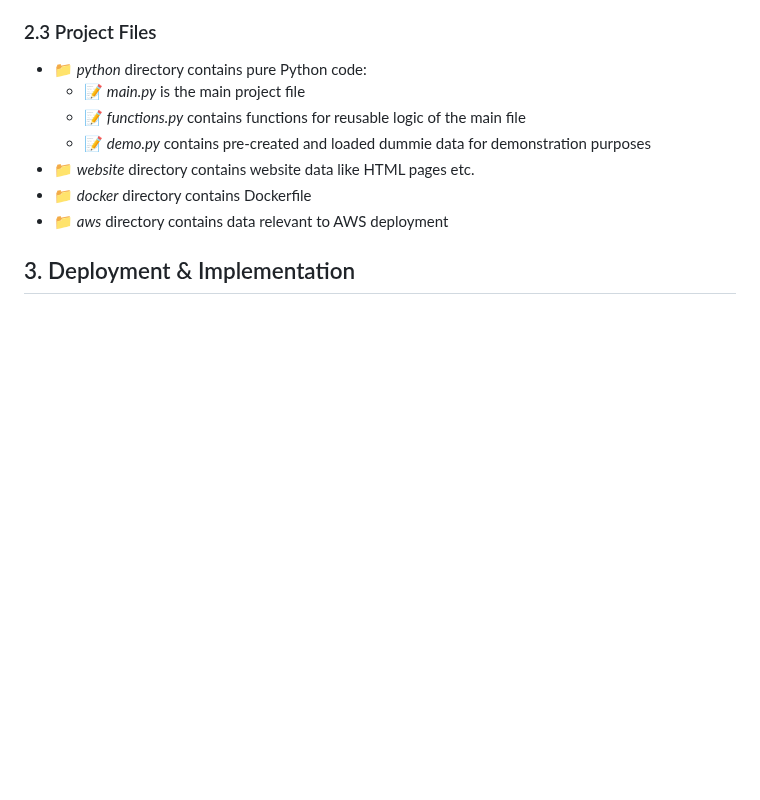
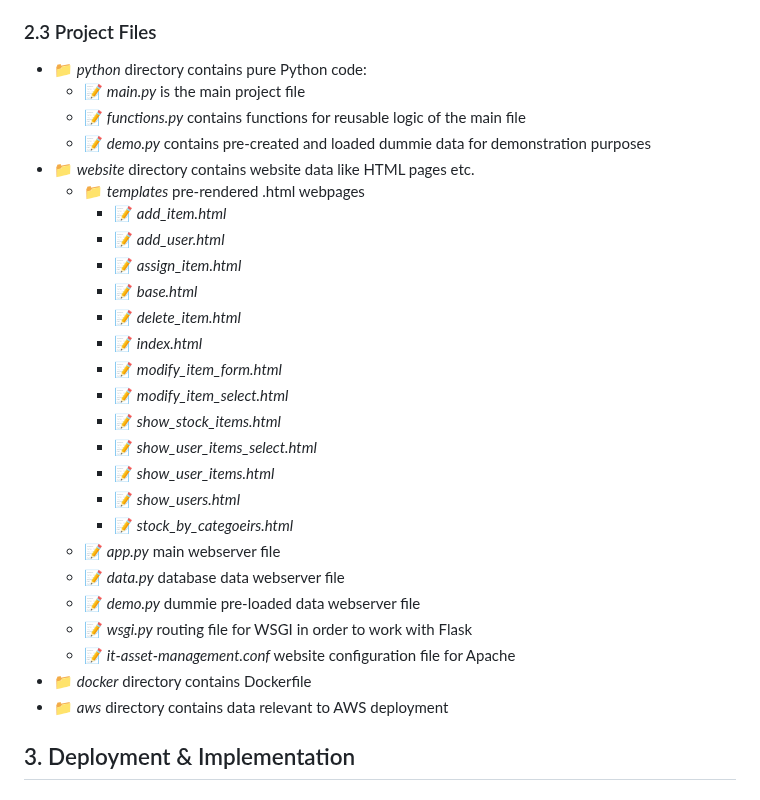
Before and after one commit to ArtiomKrits92/it-asset-management, a Markdown page: README.md, the part around the change. GitHub-like rendering; blank space fills up the shorter version.

Commit message:
Edited readme.md with updated relevant data

```diff
--- a/README.md
+++ b/README.md
@@ -39,6 +39,25 @@ TBA
     - :memo: *functions.py* contains functions for reusable logic of the main file
     - :memo: *demo.py* contains pre-created and loaded dummie data for demonstration purposes
 - :file_folder: *website* directory contains website data like HTML pages etc.
+    - :file_folder: *templates* pre-rendered .html webpages
+        - :memo: *add_item.html*
+        - :memo: *add_user.html*
+        - :memo: *assign_item.html*
+        - :memo: *base.html*
+        - :memo: *delete_item.html*
+        - :memo: *index.html*
+        - :memo: *modify_item_form.html*
+        - :memo: *modify_item_select.html*
+        - :memo: *show_stock_items.html*
+        - :memo: *show_user_items_select.html*
+        - :memo: *show_user_items.html*
+        - :memo: *show_users.html*
+        - :memo: *stock_by_categoeirs.html*
+    - :memo: *app.py* main webserver file
+    - :memo: *data.py* database data webserver file
+    - :memo: *demo.py* dummie pre-loaded data webserver file
+    - :memo: *wsgi.py* routing file for WSGI in order to work with Flask
+    - :memo: *it-asset-management.conf* website configuration file for Apache
 - :file_folder: *docker* directory contains Dockerfile
 - :file_folder: *aws* directory contains data relevant to AWS deployment
 
```
